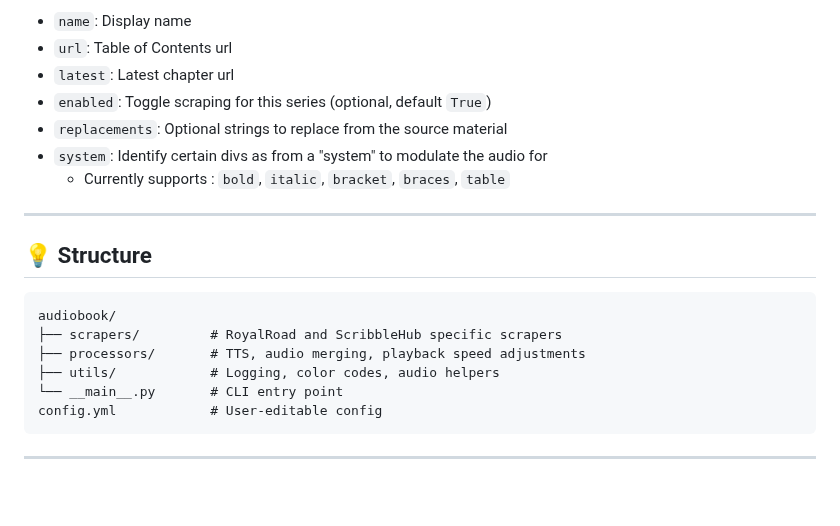
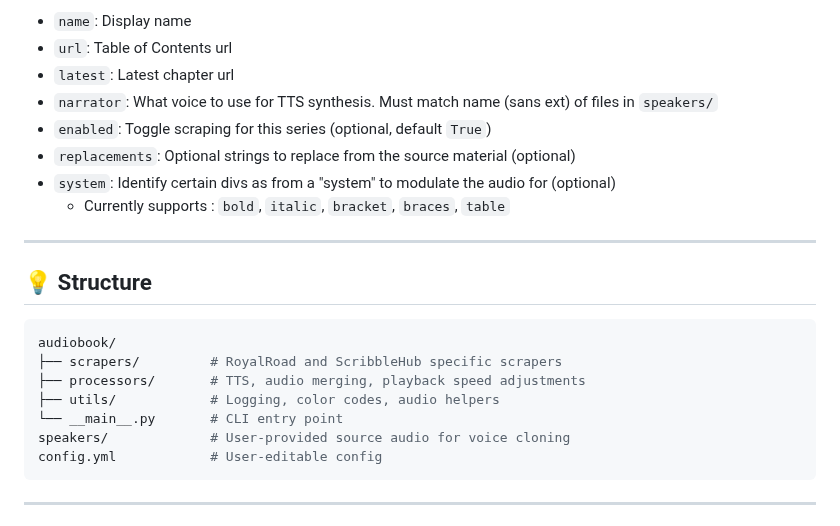
Before and after one commit to robert-clayton/audiobook, a Markdown page: README.md, the part around the change. Drawn GitHub-style; blank space fills up the shorter version.

Commit message:
docs: Update README to clarify narrator usage and optional fields in series configuration

````diff
--- a/README.md
+++ b/README.md
@@ -99,21 +99,23 @@ Each series entry includes:
 * `name`: Display name
 * `url`: Table of Contents url
 * `latest`: Latest chapter url
+* `narrator`: What voice to use for TTS synthesis. Must match name (sans ext) of files in `speakers/`
 * `enabled`: Toggle scraping for this series (optional, default `True`)
-* `replacements`: Optional strings to replace from the source material
-* `system`: Identify certain divs as from a "system" to modulate the audio for
+* `replacements`: Optional strings to replace from the source material (optional)
+* `system`: Identify certain divs as from a "system" to modulate the audio for (optional)
   * Currently supports : `bold`, `italic`, `bracket`, `braces`, `table`
 
 ---
 
 ## 💡 Structure
 
-```
+``` bash
 audiobook/
 ├── scrapers/         # RoyalRoad and ScribbleHub specific scrapers
 ├── processors/       # TTS, audio merging, playback speed adjustments
 ├── utils/            # Logging, color codes, audio helpers
 └── __main__.py       # CLI entry point
+speakers/             # User-provided source audio for voice cloning
 config.yml            # User-editable config
 ```
 
````
